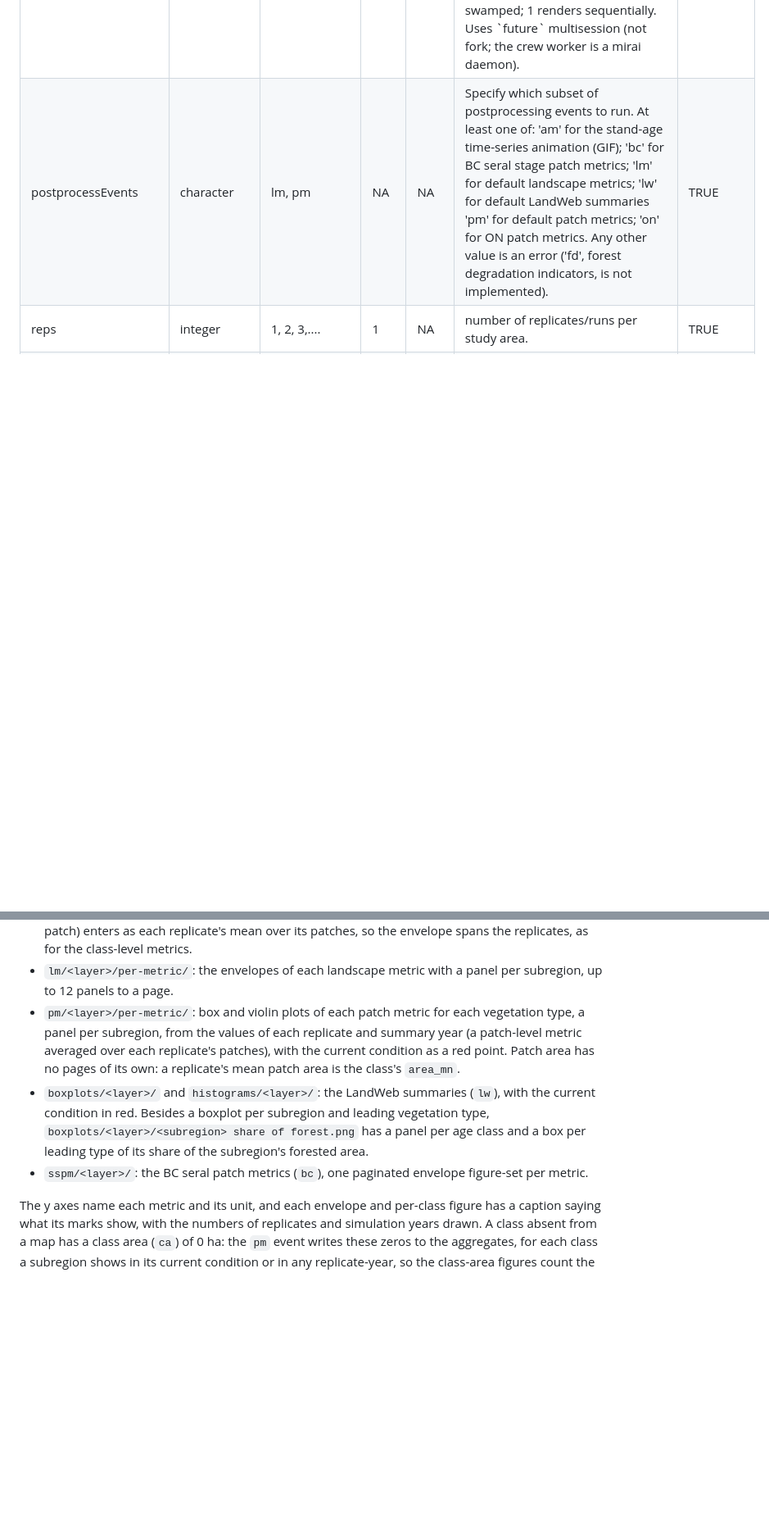
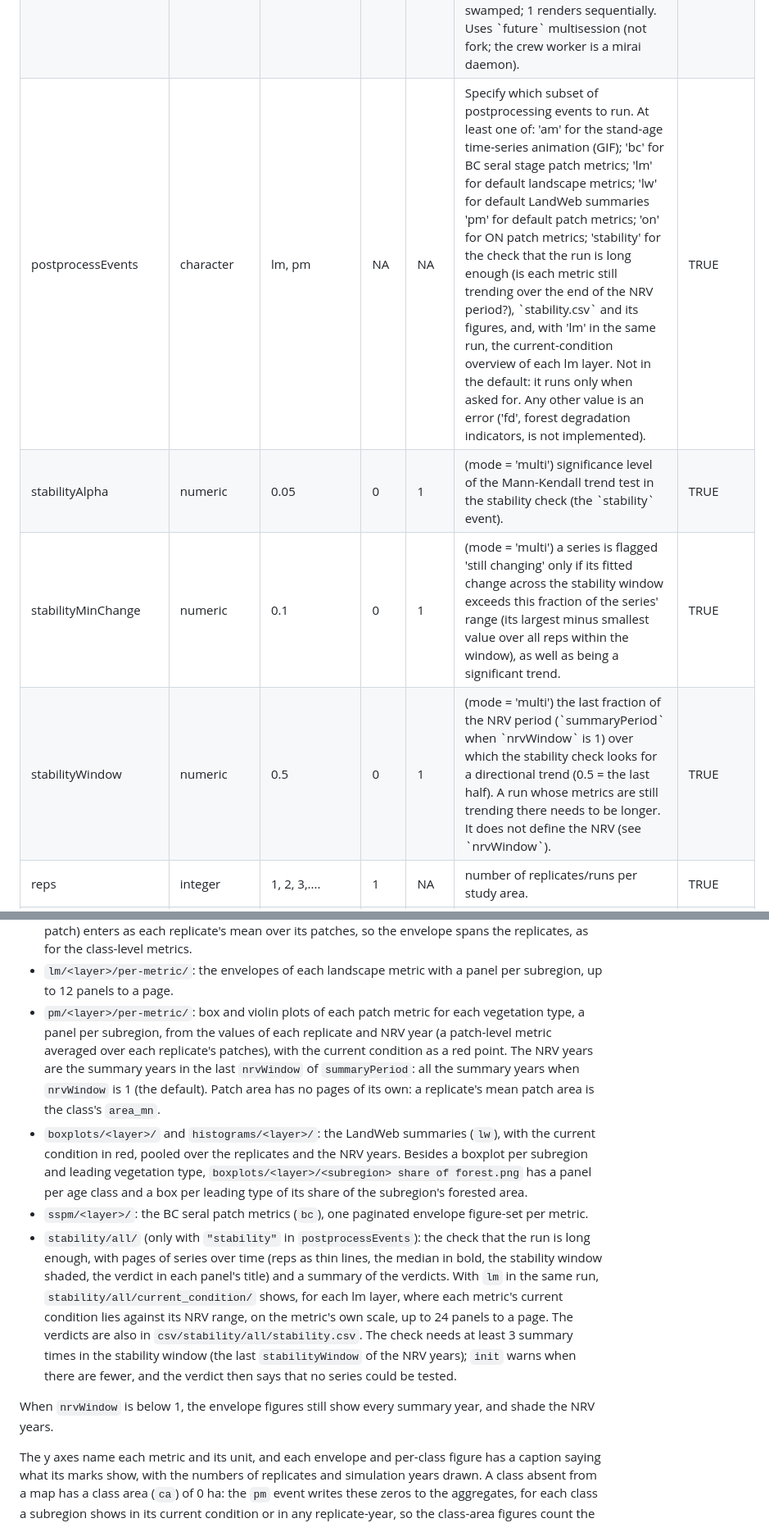
Before and after one commit to FOR-CAST/NRV_summary, a Markdown page: NRV_summary.md, 2 parts joined by grey strips. Shown at 82% size. Rendered like a GitHub page; blank space fills up the shorter version.

```diff
--- a/NRV_summary.md
+++ b/NRV_summary.md
@@ -235,7 +244,34 @@ Summary of user-visible parameters (Table \@ref(tab:moduleParams-NRV-summary)).
    <td style="text-align:left;"> lm, pm </td>
    <td style="text-align:left;"> NA </td>
    <td style="text-align:left;"> NA </td>
-   <td style="text-align:left;"> Specify which subset of postprocessing events to run. At least one of: 'am' for the stand-age time-series animation (GIF); 'bc' for BC seral stage patch metrics; 'lm' for default landscape metrics; 'lw' for default LandWeb summaries 'pm' for default patch metrics; 'on' for ON patch metrics. Any other value is an error ('fd', forest degradation indicators, is not implemented). </td>
+   <td style="text-align:left;"> Specify which subset of postprocessing events to run. At least one of: 'am' for the stand-age time-series animation (GIF); 'bc' for BC seral stage patch metrics; 'lm' for default landscape metrics; 'lw' for default LandWeb summaries 'pm' for default patch metrics; 'on' for ON patch metrics; 'stability' for the check that the run is long enough (is each metric still trending over the end of the NRV period?), `stability.csv` and its figures, and, with 'lm' in the same run, the current-condition overview of each lm layer. Not in the default: it runs only when asked for. Any other value is an error ('fd', forest degradation indicators, is not implemented). </td>
+   <td style="text-align:left;"> TRUE </td>
+  </tr>
+  <tr>
+   <td style="text-align:left;"> stabilityAlpha </td>
+   <td style="text-align:left;"> numeric </td>
+   <td style="text-align:left;"> 0.05 </td>
+   <td style="text-align:left;"> 0 </td>
+   <td style="text-align:left;"> 1 </td>
+   <td style="text-align:left;"> (mode = 'multi') significance level of the Mann-Kendall trend test in the stability check (the `stability` event). </td>
+   <td style="text-align:left;"> TRUE </td>
+  </tr>
+  <tr>
+   <td style="text-align:left;"> stabilityMinChange </td>
+   <td style="text-align:left;"> numeric </td>
+   <td style="text-align:left;"> 0.1 </td>
+   <td style="text-align:left;"> 0 </td>
+   <td style="text-align:left;"> 1 </td>
+   <td style="text-align:left;"> (mode = 'multi') a series is flagged 'still changing' only if its fitted change across the stability window exceeds this fraction of the series' range (its largest minus smallest value over all reps within the window), as well as being a significant trend. </td>
+   <td style="text-align:left;"> TRUE </td>
+  </tr>
+  <tr>
+   <td style="text-align:left;"> stabilityWindow </td>
+   <td style="text-align:left;"> numeric </td>
+   <td style="text-align:left;"> 0.5 </td>
+   <td style="text-align:left;"> 0 </td>
+   <td style="text-align:left;"> 1 </td>
+   <td style="text-align:left;"> (mode = 'multi') the last fraction of the NRV period (`summaryPeriod` when `nrvWindow` is 1) over which the stability check looks for a directional trend (0.5 = the last half). A run whose metrics are still trending there needs to be longer. It does not define the NRV (see `nrvWindow`). </td>
    <td style="text-align:left;"> TRUE </td>
   </tr>
   <tr>
@@ -526,14 +562,27 @@ In `mode = "multi"`, `plotFun` writes these figures for each reporting-polygon l
 - `lm/<layer>/per-metric/`: the envelopes of each landscape metric with a panel per subregion,
   up to 12 panels to a page.
 - `pm/<layer>/per-metric/`: box and violin plots of each patch metric for each vegetation type,
-  a panel per subregion, from the values of each replicate and summary year (a patch-level
+  a panel per subregion, from the values of each replicate and NRV year (a patch-level
   metric averaged over each replicate's patches), with the current condition as a red point.
+  The NRV years are the summary years in the last `nrvWindow` of `summaryPeriod`: all the summary
+  years when `nrvWindow` is 1 (the default).
   Patch area has no pages of its own: a replicate's mean patch area is the class's `area_mn`.
 - `boxplots/<layer>/` and `histograms/<layer>/`: the LandWeb summaries (`lw`), with the current
-  condition in red. Besides a boxplot per subregion and leading vegetation type,
+  condition in red, pooled over the replicates and the NRV years. Besides a boxplot per subregion and leading vegetation type,
   `boxplots/<layer>/<subregion> share of forest.png` has a panel per age class and a box per
   leading type of its share of the subregion's forested area.
 - `sspm/<layer>/`: the BC seral patch metrics (`bc`), one paginated envelope figure-set per metric.
+- `stability/all/` (only with `"stability"` in `postprocessEvents`): the check that the run is
+  long enough, with pages of series over time (reps as thin lines, the median in bold, the stability
+  window shaded, the verdict in each panel's title) and a summary of the verdicts. With `lm` in the
+  same run, `stability/all/current_condition/` shows, for each lm layer, where each metric's current
+  condition lies against its NRV range, on the metric's own scale, up to 24 panels to a page.
+  The verdicts are also in `csv/stability/all/stability.csv`. The check needs at least 3 summary times
+  in the stability window (the last `stabilityWindow` of the NRV years); `init` warns when there are
+  fewer, and the verdict then says that no series could be tested.
+
+When `nrvWindow` is below 1, the envelope figures still show every summary year, and shade the NRV
+years.
 
 The y axes name each metric and its unit, and each envelope and per-class figure has a caption
 saying what its marks show, with the numbers of replicates and simulation years drawn. A class
```
Also changed, not shown: other parts of NRV_summary.md (+13 -4 lines), figures/NRV_summary_eventFlow.png, figures/NRV_summary_io_plot.png.
